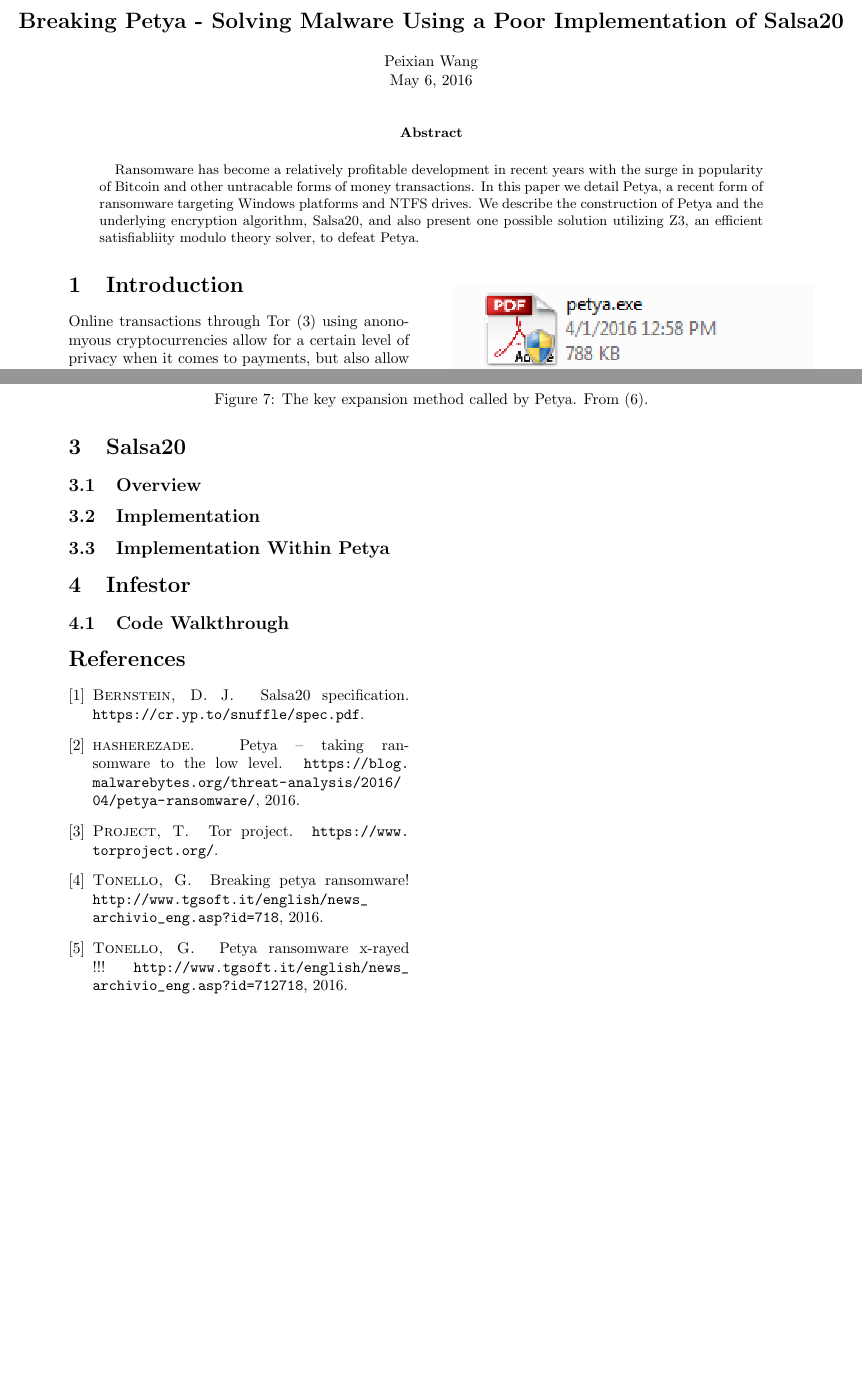
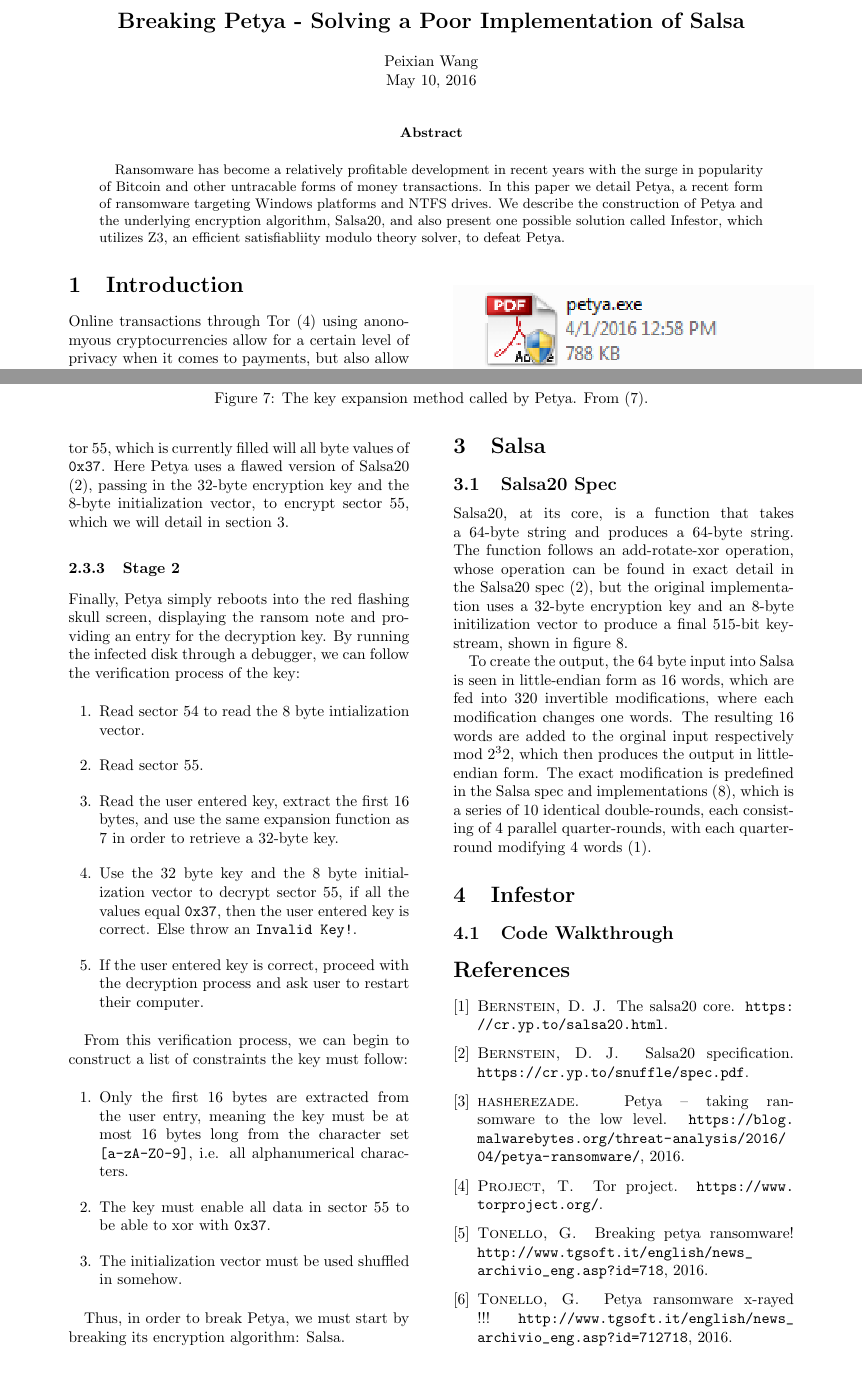
Before and after one commit to peixian/Infestor, a LaTeX paper (paper/paper.tex): two parts of pages 1 and 3 of 3 before the commit and two parts of pages 1 and 3 of 4 after it, joined at a grey line, cut so that both start at the same text, the shorter picture padded with empty space. Compiled offline with pdfLaTeX.

Commit message:
Add salsa information, finish up petya, add more comments for clarity

```diff
--- a/paper/paper.tex
+++ b/paper/paper.tex
@@ -14,7 +14,7 @@
 \usepackage{natbib}
 \usepackage{amsmath}
 \usepackage{listings}
-
+\usepackage{verbatim}
 \newcommand{\code}[1]{\texttt{#1}}
 \graphicspath{ {../images/} }
 \bibliographystyle{acm}
@@ -24,19 +24,20 @@
 \begin{document}
 
 \twocolumn[\begin{@twocolumnfalse}
-  \centerline{\Large\bfseries Breaking Petya - Solving Malware Using a Poor Implementation of Salsa20}
+  \centerline{\Large\bfseries Breaking Petya - Solving a Poor Implementation of Salsa}
   \vspace{3ex}
   \centerline{Peixian Wang}
-  \centerline{May 6, 2016}
+  \centerline{May 10, 2016}
   \vspace{3ex}
 
   \begin{abstract}
-	  Ransomware has become a relatively profitable development in recent years with the surge in popularity of Bitcoin and other untracable forms of money transactions. In this paper we detail Petya, a recent form of ransomware targeting Windows platforms and NTFS drives. We describe the construction of Petya and the underlying encryption algorithm, Salsa20, and also present one possible solution utilizing Z3, an efficient satisfiabliity modulo theory solver, to defeat Petya.
+	  Ransomware has become a relatively profitable development in recent years with the surge in popularity of Bitcoin and other untracable forms of money transactions. In this paper we detail Petya, a recent form of ransomware targeting Windows platforms and NTFS drives. We describe the construction of Petya and the underlying encryption algorithm, Salsa20, and also present one possible solution called Infestor, which utilizes Z3, an efficient satisfiabliity modulo theory solver, to defeat Petya.
   \end{abstract}
    \vspace{3ex}
 \end{@twocolumnfalse}]
 
 \section{Introduction}
+\label{sec:introduction}
 Online transactions through Tor \cite{tor} using anonomyous cryptocurrencies allow for a certain level of privacy when it comes to payments, but also allow themselves to be used in a malicious fashion. Since Bitcoin, the most popular form of cryptocurrency, makes it extremely hard to track the transactions, Bitcoin has become the de facto standard for ransomware, malware which infects the victim's computer, holds files hostage through encryption, and extorts the victims for money in return for the files. Petya is one such ransomware, except rather than targeting the files of the victim, it targets the master boot record (MBR) and master file table (MFT) \cite{decryptPetya}.
 
 \section{Petya}
@@ -96,8 +105,31 @@ The system drive name is then queried
+The second step consists of Petya encrypting sector 55, which is currently filled will all byte values of \code{0x37}. Here Petya uses a flawed version of Salsa20 \cite{salsa20Spec}, passing in the 32-byte encryption key and the 8-byte initialization vector, to encrypt sector 55, which we will detail in section \ref{sec:salsa}.
+
+\subsubsection{Stage 2}
+Finally, Petya simply reboots into the red flashing skull screen, displaying the ransom note and providing an entry for the decryption key. By running the infected disk through a debugger, we can follow the verification process of the key:
+
+\begin{enumerate}
+	\item Read sector 54 to read the 8 byte intialization vector.
+	\item Read sector 55.
+	\item Read the user entered key, extract the first 16 bytes, and use the same expansion function as \ref{ls:key_expand} in order to retrieve a 32-byte key.
+	\item Use the 32 byte key and the 8 byte initialization vector to decrypt sector 55, if all the values equal \code{0x37}, then the user entered key is correct. Else throw an \code{Invalid Key!}.
+	\item If the user entered key is correct, proceed with the decryption process and ask user to restart their computer.
+\end{enumerate}
+
+From this verification process, we can begin to construct a list of constraints the key must follow:
+
+\begin{enumerate}
+	\item Only the first 16 bytes are extracted from the user entry, meaning the key must be at most 16 bytes long from the character set \verb|[a-zA-Z0-9]|, i.e. all alphanumerical characters.
+	\item The key must enable all data in sector 55 to be able to xor with \code{0x37}.
+	\item The initialization vector must be used shuffled in somehow.
+\end{enumerate}
+
+Thus, in order to break Petya, we must start by breaking its encryption algorithm: Salsa.
+
+\section{Salsa}
+\label{sec:salsa}
+\subsection{Salsa20 Spec}
+Salsa20, at its core, is a function that takes a 64-byte string and produces a 64-byte string. The function follows an add-rotate-xor operation, whose operation can be found in exact detail in the Salsa20 spec \cite{salsa20Spec}, but the original implementation uses a 32-byte encryption key and an 8-byte initilization vector to produce a final 515-bit key-stream, shown in figure \ref{fig:salsaChart}.
+
+To create the output, the 64 byte input into Salsa is seen in little-endian form as 16 words, which are fed into 320 invertible modifications, where each modification changes one words. The resulting 16 words are added to the orginal input respectively mod $2^32$, which then produces the output in little-endian form. The exact modification is predefined in the Salsa spec and implementations \cite{salsa20}, which is a series of 10 identical double-rounds, each consisting of 4 parallel quarter-rounds, with each quarter-round modifying 4 words \cite{salsa20Core}.
 
 
-
-Upon reboot, the kernel calls the fake CHKDSK and encrpyts the MFT using Salsa20 \cite{salsa20Spec}.
-\section{Salsa20}
-\subsection{Overview}
-\subsection{Implementation}
-\subsection{Implementation Within Petya}
@@ -104,5 +139,8 @@ Upon reboot, the kernel calls the fake CHKDSK and encrpyts the MFT using Salsa20
+	\label{fig:salsaChart}
+\end{figure*}
 
 \section{Infestor}
+\label{sec:infestor}
 \subsection{Code Walkthrough}
 
 \bibliography{paper}
```
Also changed, not shown: paper/paper.bib (+5 -0 lines), images/salsaChart.png (added), paper/paper.pdf, paper/paper.tex (17 more changed lines), 2 other files.
